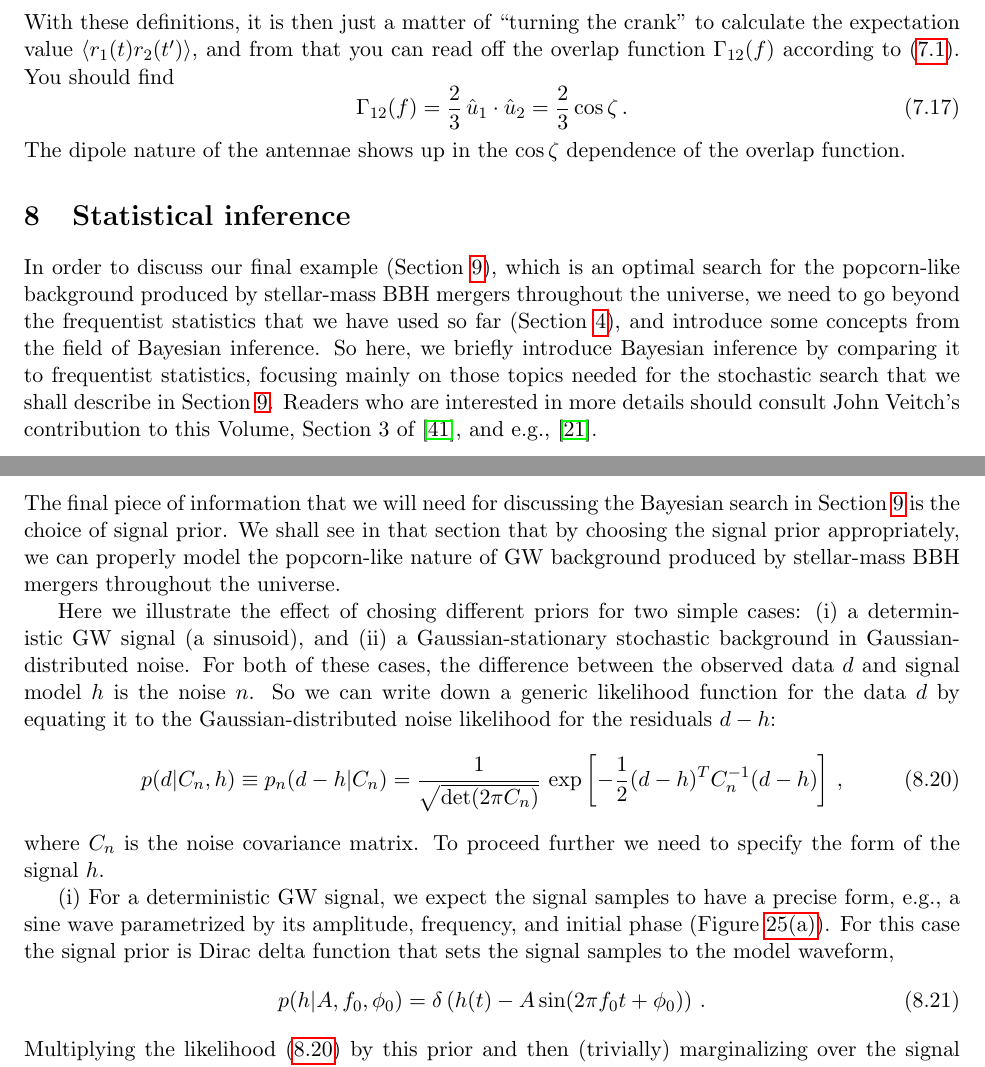
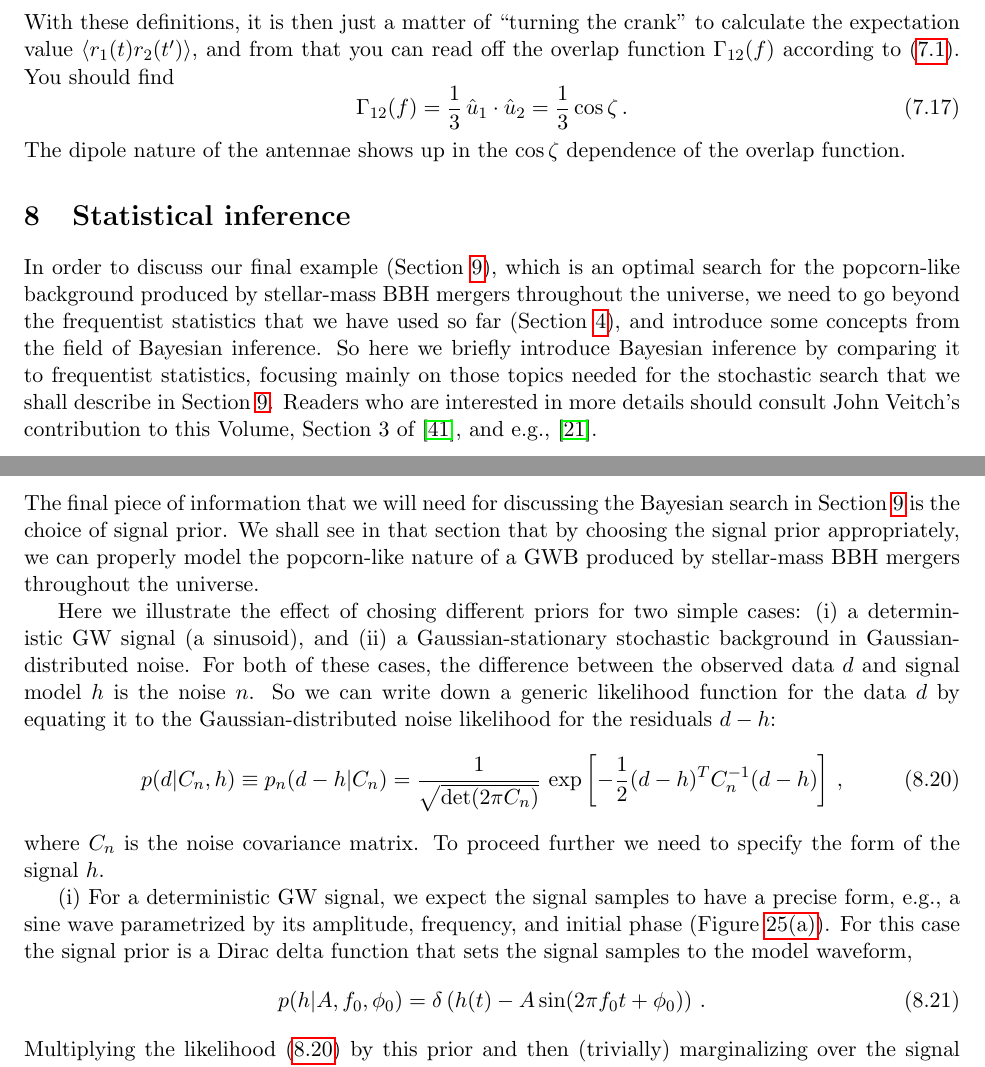
Before and after one commit to josephromano/leshouches, a LaTeX paper (notes/gwb.tex, which reads notes/part2.tex): two parts of pages 32 and 37 of 52, joined at a grey line, cut so that both start at the same text. Compiled offline with pdfLaTeX.

Commit message:
fixed typos

```diff
--- a/notes/part2.tex
+++ b/notes/part2.tex
@@ -831,8 +831,8 @@ according to~\eqref{e:Gamma-time}.
 You should find
 %
 \be
-\Gamma_{12}(f) =\frac{2}{3}\,\hat u_1\cdot\hat u_2
-=\frac{2}{3}\cos\zeta\,.
+\Gamma_{12}(f) =\frac{1}{3}\,\hat u_1\cdot\hat u_2
+=\frac{1}{3}\cos\zeta\,.
 \ee
 %
 The dipole nature of the antennae shows up in the $\cos\zeta$
@@ -849,7 +849,7 @@ universe, we need to go beyond the frequentist
 statistics that we have used so far
 (Section~\ref{s:correlations}),
 and introduce some concepts from the field of Bayesian inference.
-So here, we briefly introduce Bayesian inference by comparing
+So here we briefly introduce Bayesian inference by comparing
 it to frequentist statistics, focusing mainly on those topics
 needed for the stochastic search that we shall describe in
 Section~\ref{s:nonstationary}.
@@ -1286,7 +1286,7 @@ Section~\ref{s:nonstationary} is the choice
 of signal prior.
 We shall see in that section that by choosing the
 signal prior appropriately, we can properly model
-the popcorn-like nature of GW background produced by
+the popcorn-like nature of a GWB produced by
 stellar-mass BBH mergers throughout the universe.
 
 Here we illustrate the effect of chosing different
@@ -1315,7 +1315,7 @@ signal $h$.
 samples to have a precise form, e.g., a sine wave
 parametrized by its amplitude, frequency, and initial phase
 (Figure~\ref{f:det_signal_prior}).
-For this case the signal prior is Dirac delta function that
+For this case the signal prior is a Dirac delta function that
 sets the signal samples to the model waveform,
 %
 \begin{equation}
```
Also changed, not shown: notes/part2.tex (8 more changed lines).
